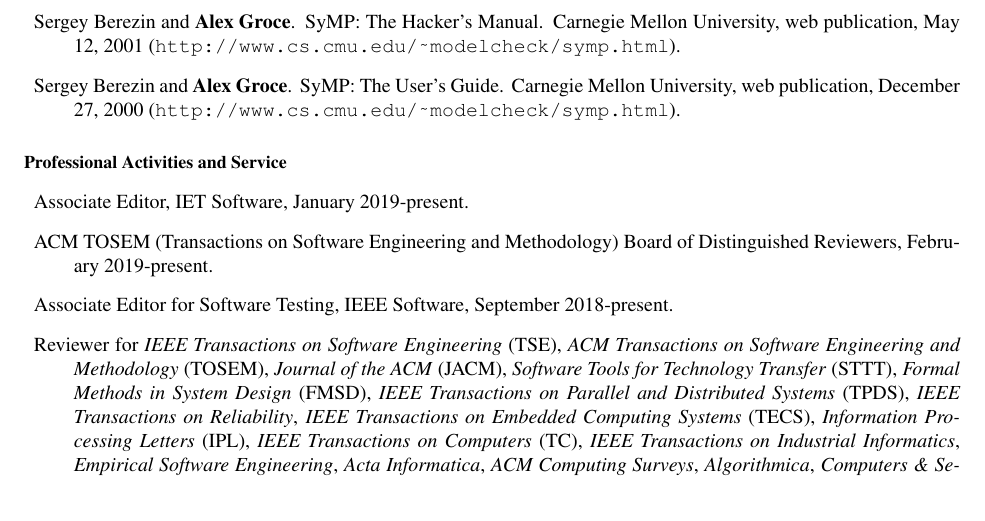
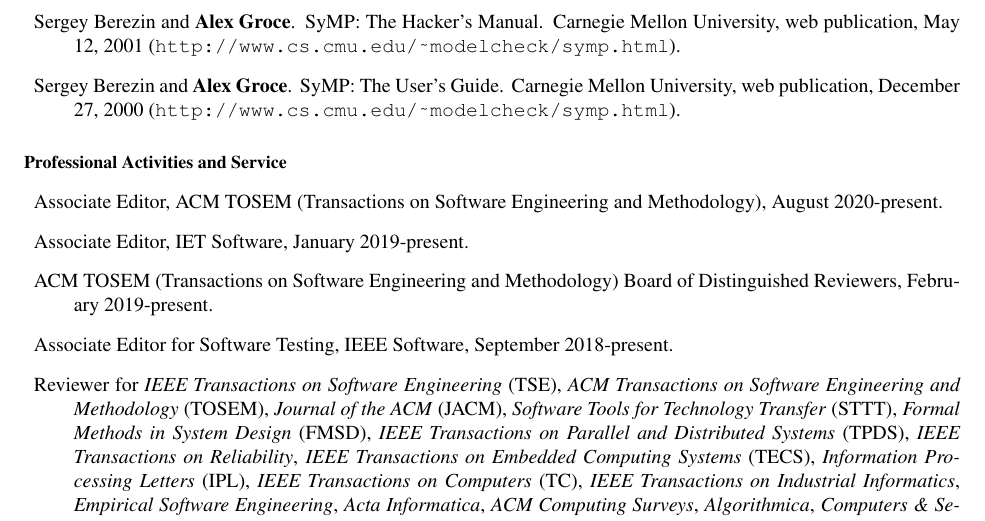
Before and after one commit to agroce/agroce.github.io, a LaTeX CV (CV/cv.tex): part of page 14 of 24, cut so that both start at the same text. Compiled offline with pdfLaTeX.

Commit message:
TOSEM AE

```diff
--- a/CV/cv.tex
+++ b/CV/cv.tex
@@ -963,6 +963,10 @@
 \end{Technical Reports}
 
 \begin{Professional Activities and Service}
+  \item Associate Editor, ACM TOSEM (Transactions on Software Engineering and
+    Methodology),
+    August 2020-present.
+
   \item Associate Editor, IET Software,
     January 2019-present.
 
```
Also changed, not shown: CV/cv.pdf, cv.pdf.
